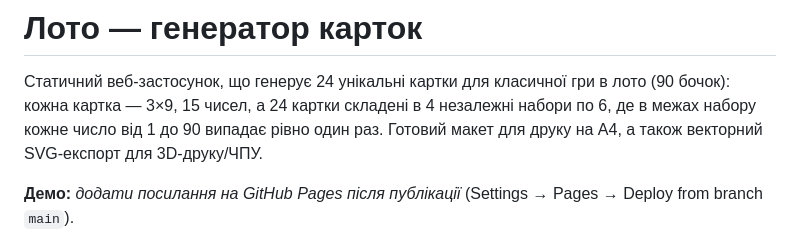
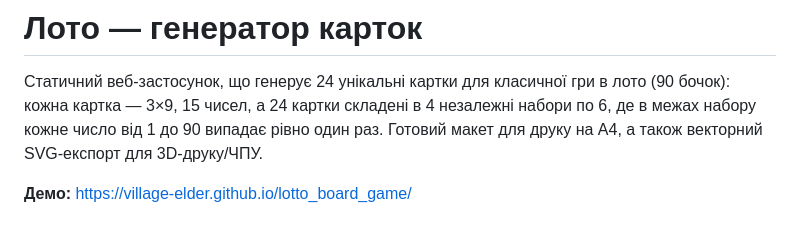
Before and after one commit to village-elder/lotto_board_game, a Markdown page: README.md, the part around the change. Rendered like a GitHub page.

Commit message:
Оновлено плейсхолдер у README

```diff
--- a/README.md
+++ b/README.md
@@ -6,8 +6,7 @@
 випадає рівно один раз. Готовий макет для друку на A4, а також векторний
 SVG-експорт для 3D-друку/ЧПУ.
 
-**Демо:** _додати посилання на GitHub Pages після публікації_
-(Settings → Pages → Deploy from branch `main`).
+**Демо:** https://village-elder.github.io/lotto_board_game/
 
 ![Набір із шести карток](docs/images/set-preview.png)
 
```
